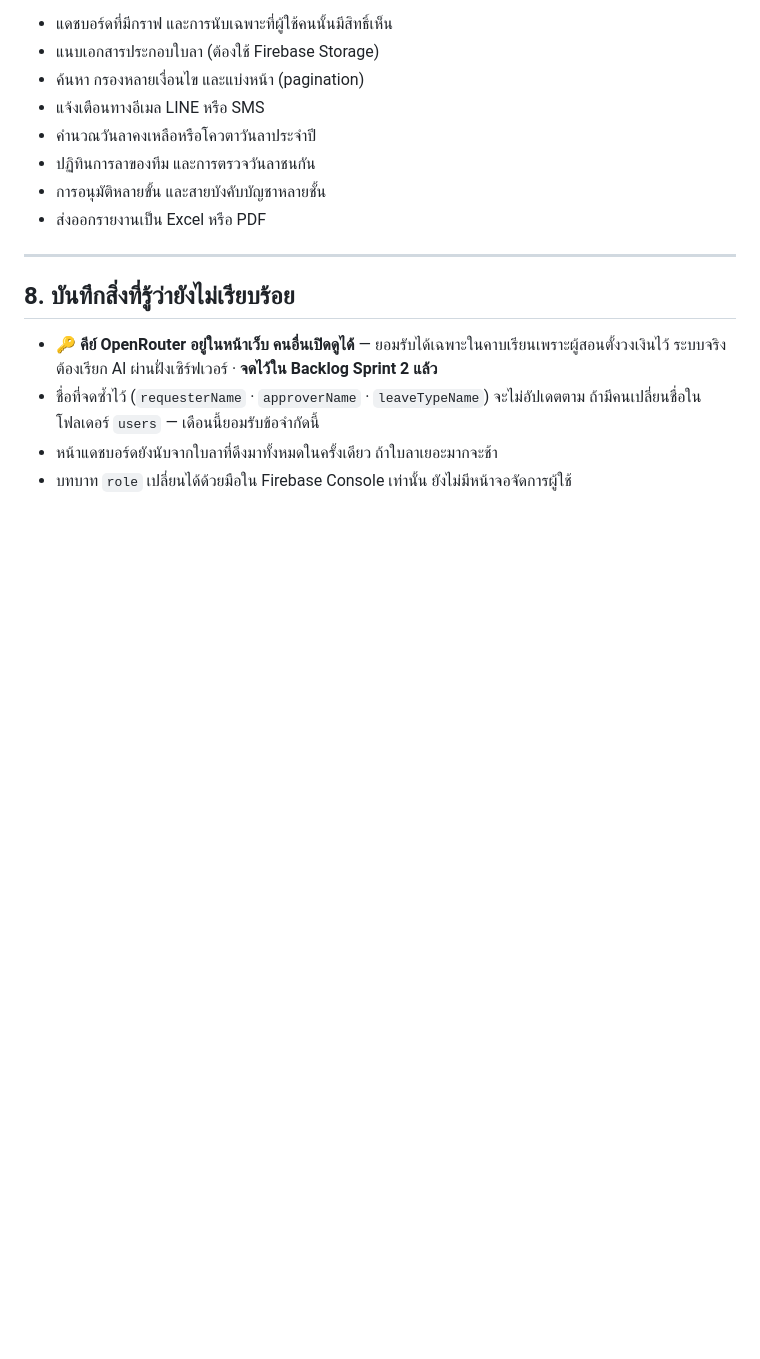
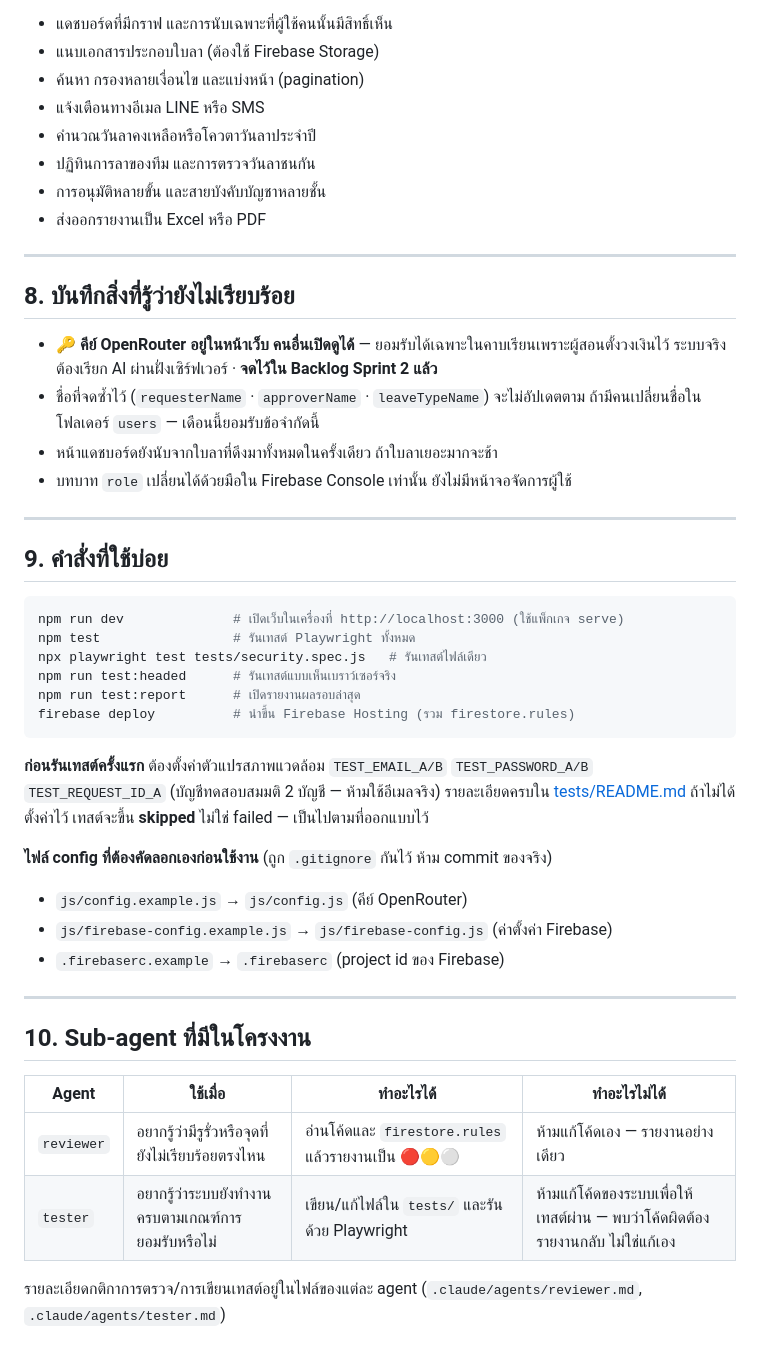
Before and after one commit to johncrth/leaveeasy, a Markdown page: CLAUDE.md, the part around the change. Drawn GitHub-style; blank space fills up the shorter version.

Commit message:
เพิ่มคำสั่งที่ใช้บ่อยและรายชื่อ sub-agent ใน CLAUDE.md
Co-Authored-By: Claude Sonnet 5 <noreply@anthropic.com>

````diff
--- a/CLAUDE.md
+++ b/CLAUDE.md
@@ -145,3 +145,36 @@ Firestore ไม่มี JOIN ถ้าเก็บแต่รหัส หน
   ถ้ามีคนเปลี่ยนชื่อในโฟลเดอร์ `users` — เดือนนี้ยอมรับข้อจำกัดนี้
 - หน้าแดชบอร์ดยังนับจากใบลาที่ดึงมาทั้งหมดในครั้งเดียว ถ้าใบลาเยอะมากจะช้า
 - บทบาท `role` เปลี่ยนได้ด้วยมือใน Firebase Console เท่านั้น ยังไม่มีหน้าจอจัดการผู้ใช้
+
+---
+
+## 9. คำสั่งที่ใช้บ่อย
+
+```bash
+npm run dev              # เปิดเว็บในเครื่องที่ http://localhost:3000 (ใช้แพ็กเกจ serve)
+npm test                 # รันเทสต์ Playwright ทั้งหมด
+npx playwright test tests/security.spec.js   # รันเทสต์ไฟล์เดียว
+npm run test:headed      # รันเทสต์แบบเห็นเบราว์เซอร์จริง
+npm run test:report      # เปิดรายงานผลรอบล่าสุด
+firebase deploy          # นำขึ้น Firebase Hosting (รวม firestore.rules)
+```
+
+**ก่อนรันเทสต์ครั้งแรก** ต้องตั้งค่าตัวแปรสภาพแวดล้อม `TEST_EMAIL_A/B` `TEST_PASSWORD_A/B` `TEST_REQUEST_ID_A`
+(บัญชีทดสอบสมมติ 2 บัญชี — ห้ามใช้อีเมลจริง) รายละเอียดครบใน [tests/README.md](tests/README.md)
+ถ้าไม่ได้ตั้งค่าไว้ เทสต์จะขึ้น **skipped** ไม่ใช่ failed — เป็นไปตามที่ออกแบบไว้
+
+**ไฟล์ config ที่ต้องคัดลอกเองก่อนใช้งาน** (ถูก `.gitignore` กันไว้ ห้าม commit ของจริง)
+- `js/config.example.js` → `js/config.js` (คีย์ OpenRouter)
+- `js/firebase-config.example.js` → `js/firebase-config.js` (ค่าตั้งค่า Firebase)
+- `.firebaserc.example` → `.firebaserc` (project id ของ Firebase)
+
+---
+
+## 10. Sub-agent ที่มีในโครงงาน
+
+| Agent | ใช้เมื่อ | ทำอะไรได้ | ทำอะไรไม่ได้ |
+|---|---|---|---|
+| `reviewer` | อยากรู้ว่ามีรูรั่วหรือจุดที่ยังไม่เรียบร้อยตรงไหน | อ่านโค้ดและ `firestore.rules` แล้วรายงานเป็น 🔴🟡⚪ | ห้ามแก้โค้ดเอง — รายงานอย่างเดียว |
+| `tester` | อยากรู้ว่าระบบยังทำงานครบตามเกณฑ์การยอมรับหรือไม่ | เขียน/แก้ไฟล์ใน `tests/` และรันด้วย Playwright | ห้ามแก้โค้ดของระบบเพื่อให้เทสต์ผ่าน — พบว่าโค้ดผิดต้องรายงานกลับ ไม่ใช่แก้เอง |
+
+รายละเอียดกติกาการตรวจ/การเขียนเทสต์อยู่ในไฟล์ของแต่ละ agent (`.claude/agents/reviewer.md`, `.claude/agents/tester.md`)
````
